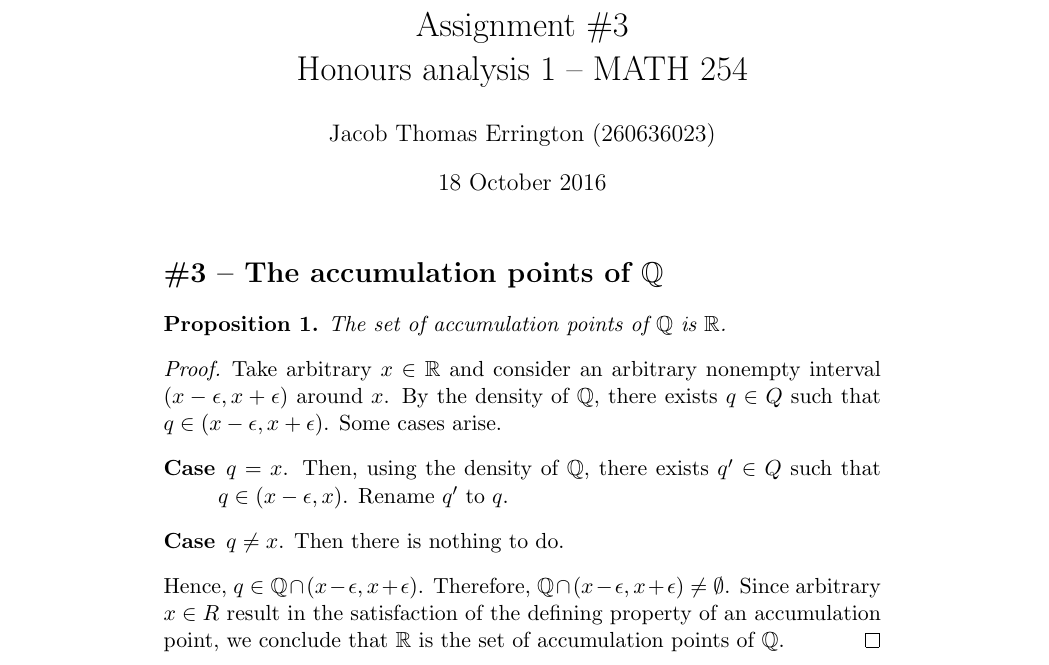
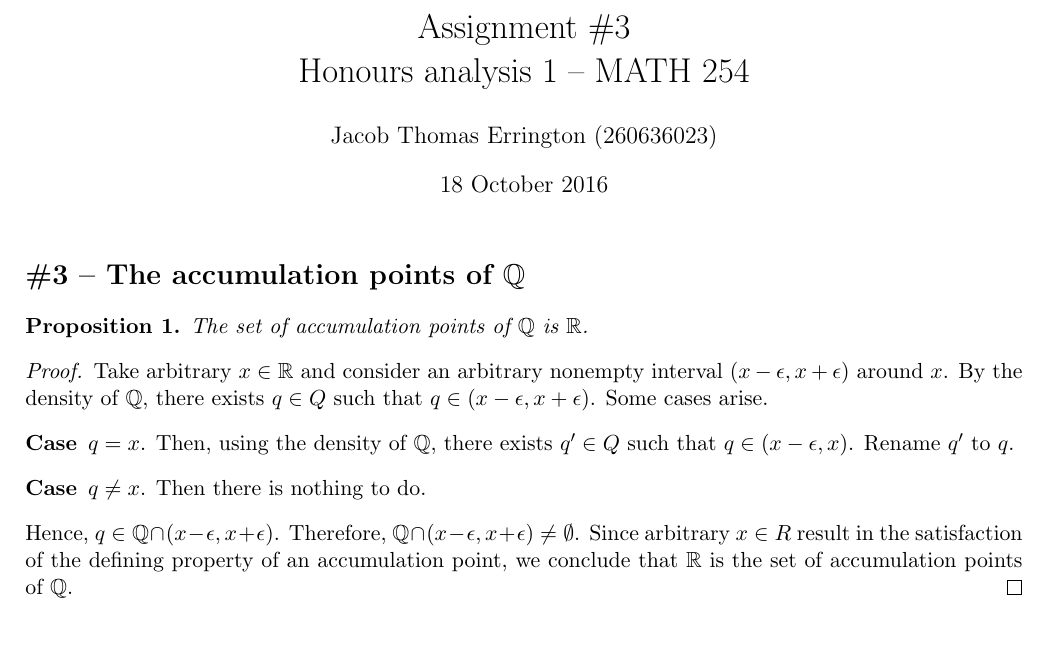
Before and after one commit to raytimbadev/school, a LaTeX problem sheet (math-254/assignments/3/writeup.tex): part of the page, cut so that both start at the same text, the shorter picture padded with empty space. Compiled offline with pdfLaTeX.

Commit message:
math 254 assignment 3: fix margins

```diff
--- a/math-254/assignments/3/writeup.tex
+++ b/math-254/assignments/3/writeup.tex
@@ -5,6 +5,7 @@
 \date{18 October 2016}
 
 \usepackage{amsmath,amssymb,amsthm}
+\usepackage[margin=2.0cm]{geometry}
 
 \newtheorem{prop}{Proposition}
 
```
